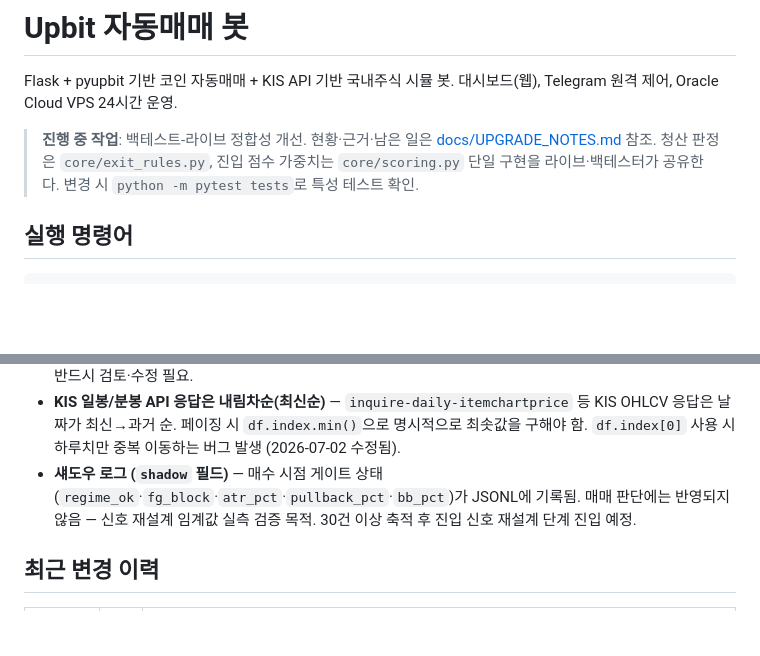
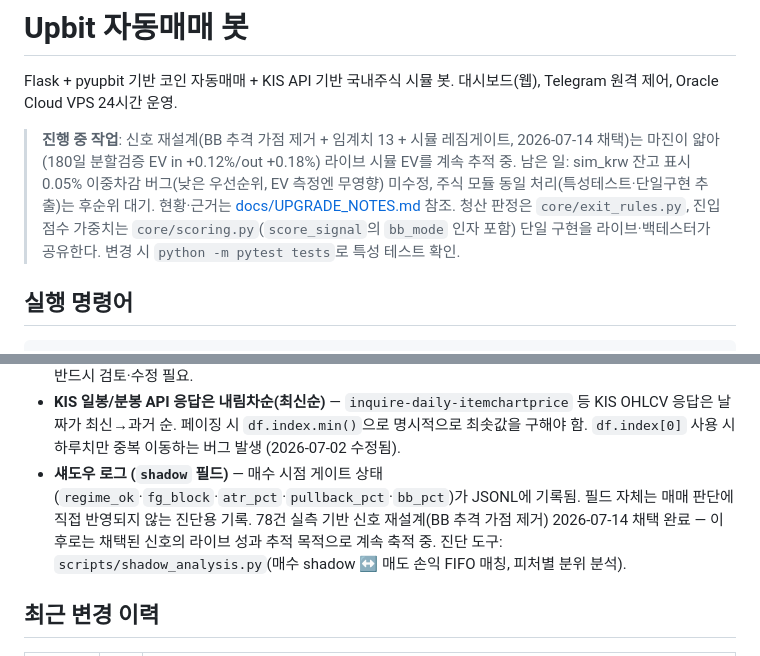
Before and after one commit to Joosiyoung/upbit-bot, a Markdown page: CLAUDE.md, 2 parts joined by grey strips. GitHub-like rendering; blank space fills up the shorter version.

```diff
--- a/CLAUDE.md
+++ b/CLAUDE.md
@@ -2,7 +2,7 @@
 
 Flask + pyupbit 기반 코인 자동매매 + KIS API 기반 국내주식 시뮬 봇. 대시보드(웹), Telegram 원격 제어, Oracle Cloud VPS 24시간 운영.
 
-> **진행 중 작업**: 백테스트-라이브 정합성 개선. 현황·근거·남은 일은 [docs/UPGRADE_NOTES.md](docs/UPGRADE_NOTES.md) 참조. 청산 판정은 `core/exit_rules.py`, 진입 점수 가중치는 `core/scoring.py` 단일 구현을 라이브·백테스터가 공유한다. 변경 시 `python -m pytest tests`로 특성 테스트 확인.
+> **진행 중 작업**: 신호 재설계(BB 추격 가점 제거 + 임계치 13 + 시뮬 레짐게이트, 2026-07-14 채택)는 마진이 얇아(180일 분할검증 EV in +0.12%/out +0.18%) 라이브 시뮬 EV를 계속 추적 중. 남은 일: sim_krw 잔고 표시 0.05% 이중차감 버그(낮은 우선순위, EV 측정엔 무영향) 미수정, 주식 모듈 동일 처리(특성테스트·단일구현 추출)는 후순위 대기. 현황·근거는 [docs/UPGRADE_NOTES.md](docs/UPGRADE_NOTES.md) 참조. 청산 판정은 `core/exit_rules.py`, 진입 점수 가중치는 `core/scoring.py`(`score_signal`의 `bb_mode` 인자 포함) 단일 구현을 라이브·백테스터가 공유한다. 변경 시 `python -m pytest tests`로 특성 테스트 확인.
 
 ## 실행 명령어
 
@@ -247,7 +247,7 @@ VPS `.env`는 git 미추적 — pull해도 보존. 로컬과 별도 관리.
 - **`TRADING_BLACKLIST` 이원적 의미** — 매수 차단에는 `PERSONAL_HOLDINGS_BLACKLIST`(XRP·CRO·RVN) ∪ `config.STABLE_COINS`(8종) 합집합 11종 전부 적용. 청산(Phase 1)에서는 개인 보유분만 무조건 스킵, 스테이블코인은 `bot_bought=True`면 청산 허용. 두 세트를 하나로 취급하면 봇이 실수로 산 스테이블코인이 영구 동결됨 (2026-07-02 USDT 3,388만원 동결 버그로 발견).
 - **`_sync_live_positions` 라이브 모드 잠재 리스크** — 실거래(`live:true`) 전환 시 블랙리스트 제외 종목을 "매도됨"으로 오인해 포지션이 조용히 사라질 수 있다. 현재 `live:false`라 비활성 상태이지만 라이브 전환 전 반드시 검토·수정 필요.
 - **KIS 일봉/분봉 API 응답은 내림차순(최신순)** — `inquire-daily-itemchartprice` 등 KIS OHLCV 응답은 날짜가 최신→과거 순. 페이징 시 `df.index.min()`으로 명시적으로 최솟값을 구해야 함. `df.index[0]` 사용 시 하루치만 중복 이동하는 버그 발생 (2026-07-02 수정됨).
-- **섀도우 로그 (`shadow` 필드)** — 매수 시점 게이트 상태(`regime_ok`·`fg_block`·`atr_pct`·`pullback_pct`·`bb_pct`)가 JSONL에 기록됨. 매매 판단에는 반영되지 않음 — 신호 재설계 임계값 실측 검증 목적. 30건 이상 축적 후 진입 신호 재설계 단계 진입 예정.
+- **섀도우 로그 (`shadow` 필드)** — 매수 시점 게이트 상태(`regime_ok`·`fg_block`·`atr_pct`·`pullback_pct`·`bb_pct`)가 JSONL에 기록됨. 필드 자체는 매매 판단에 직접 반영되지 않는 진단용 기록. 78건 실측 기반 신호 재설계(BB 추격 가점 제거) 2026-07-14 채택 완료 — 이후로는 채택된 신호의 라이브 성과 추적 목적으로 계속 축적 중. 진단 도구: `scripts/shadow_analysis.py`(매수 shadow ↔ 매도 손익 FIFO 매칭, 피처별 분위 분석).
 
 ## 최근 변경 이력
 
```
Also changed, not shown: README.md (+6 -2 lines), docs/UPGRADE_NOTES.md (+11 -9 lines).
